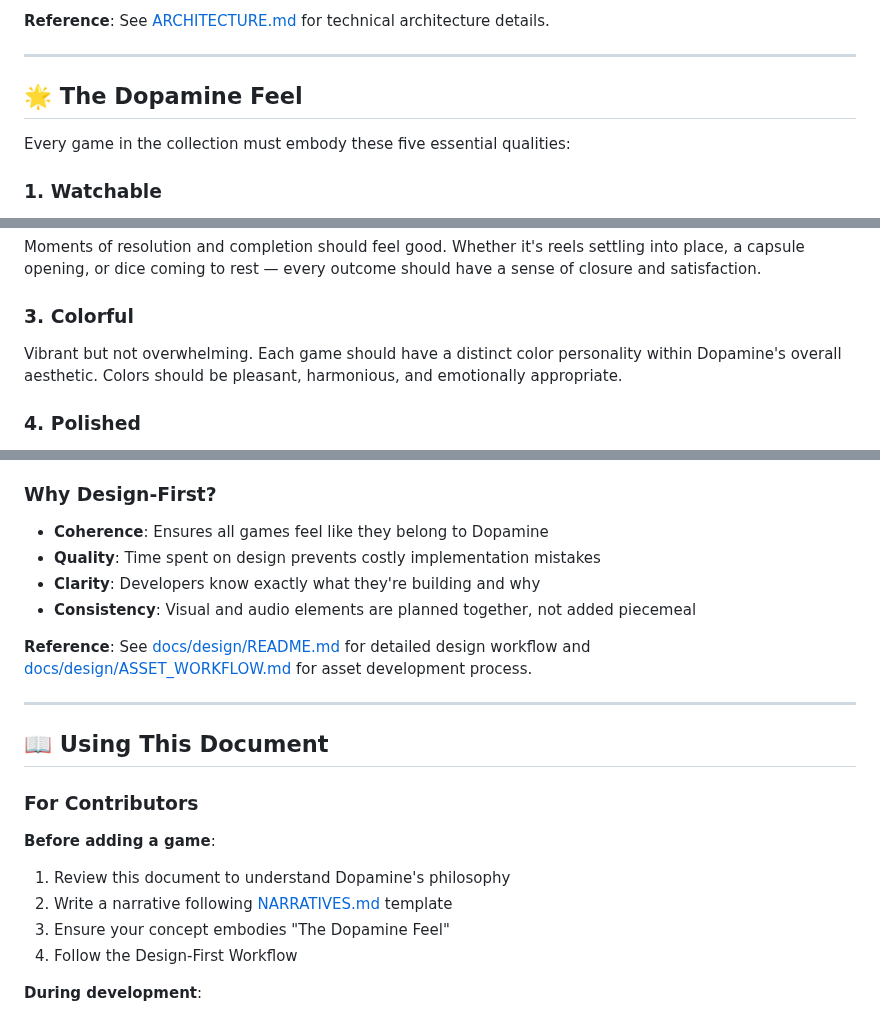
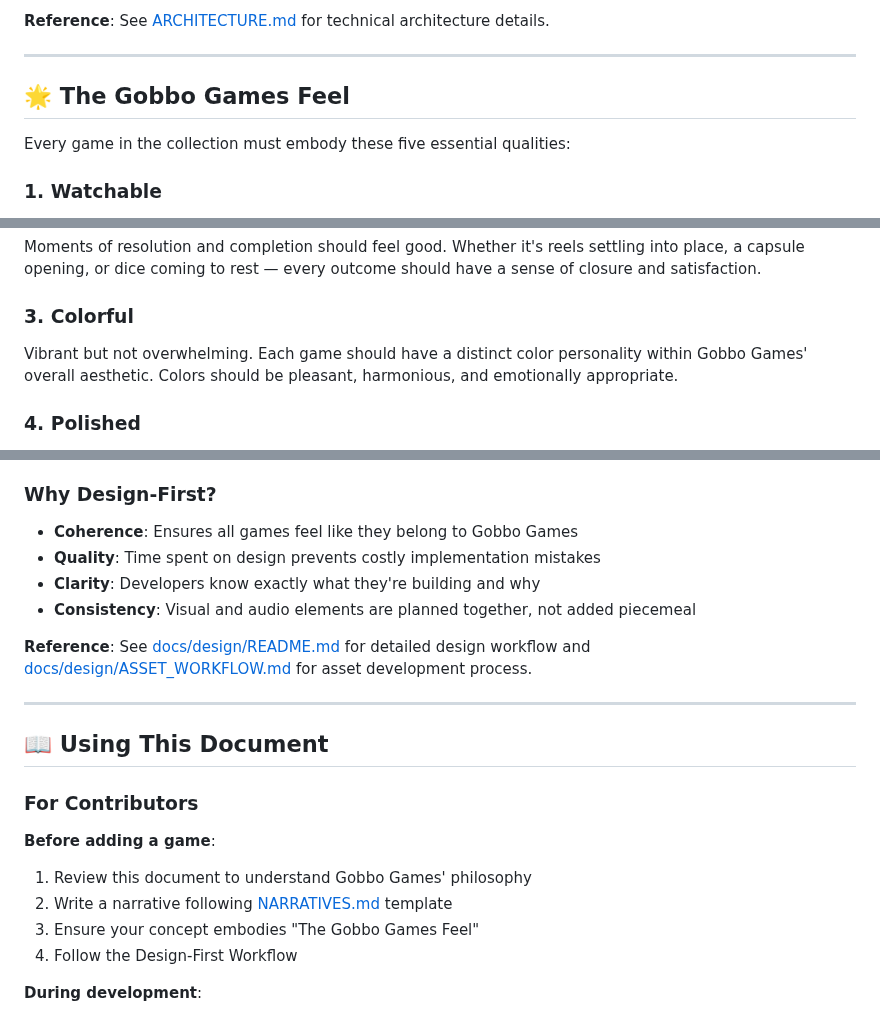
Before and after one commit to eloise-normal-name/dopamine, a Markdown page: DESIGN_PRINCIPLES.md, 3 parts joined by grey strips. GitHub-like rendering.

```diff
--- a/DESIGN_PRINCIPLES.md
+++ b/DESIGN_PRINCIPLES.md
@@ -59,7 +59,7 @@ These technical values guide every implementation decision:
 
 ---
 
-## 🌟 The Dopamine Feel
+## 🌟 The Gobbo Games Feel
 
 Every game in the collection must embody these five essential qualities:
 
@@ -70,7 +70,7 @@ Games must be interesting to observe passively. Even if you're not interacting,
 Moments of resolution and completion should feel good. Whether it's reels settling into place, a capsule opening, or dice coming to rest — every outcome should have a sense of closure and satisfaction.
 
 ### 3. **Colorful**
-Vibrant but not overwhelming. Each game should have a distinct color personality within Dopamine's overall aesthetic. Colors should be pleasant, harmonious, and emotionally appropriate.
+Vibrant but not overwhelming. Each game should have a distinct color personality within Gobbo Games' overall aesthetic. Colors should be pleasant, harmonious, and emotionally appropriate.
 
 ### 4. **Polished**
 Smooth animations, good sound design, attention to detail. No janky movements, no harsh transitions. Every element should feel intentional and well-crafted.
@@ -213,7 +213,7 @@ Each game has specific emotional targets (see [docs/design/NARRATIVES.md](docs/d
 
 ### Why Design-First?
 
-- **Coherence**: Ensures all games feel like they belong to Dopamine
+- **Coherence**: Ensures all games feel like they belong to Gobbo Games
 - **Quality**: Time spent on design prevents costly implementation mistakes
 - **Clarity**: Developers know exactly what they're building and why
 - **Consistency**: Visual and audio elements are planned together, not added piecemeal
@@ -227,9 +227,9 @@ Each game has specific emotional targets (see [docs/design/NARRATIVES.md](docs/d
 ### For Contributors
 
 **Before adding a game**:
-1. Review this document to understand Dopamine's philosophy
+1. Review this document to understand Gobbo Games' philosophy
 2. Write a narrative following [NARRATIVES.md](docs/design/NARRATIVES.md) template
-3. Ensure your concept embodies "The Dopamine Feel"
+3. Ensure your concept embodies "The Gobbo Games Feel"
 4. Follow the Design-First Workflow
 
 **During development**:
```
Also changed, not shown: other parts of DESIGN_PRINCIPLES.md (+3 -3 lines), docs/design/NARRATIVES.md (+3 -3 lines), docs/design/README.md (+1 -1 lines).
